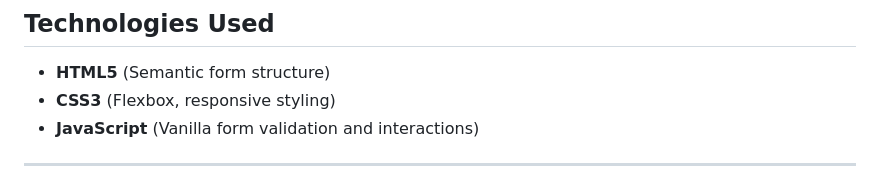
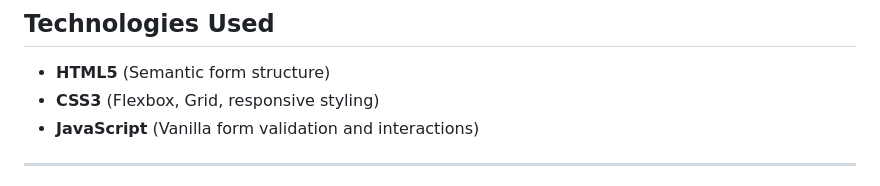
Before and after one commit to abiolaa0x/contact-form, a Markdown page: README.md, the part around the change. GitHub-like rendering.

Commit message:
project completed.

```diff
--- a/README.md
+++ b/README.md
@@ -48,7 +48,7 @@ Client-side validation ensures users are guided to fix errors before submission,
 ## Technologies Used
 
 - **HTML5** (Semantic form structure)
-- **CSS3** (Flexbox, responsive styling)
+- **CSS3** (Flexbox, Grid, responsive styling)
 - **JavaScript** (Vanilla form validation and interactions)
 
 ---
```
